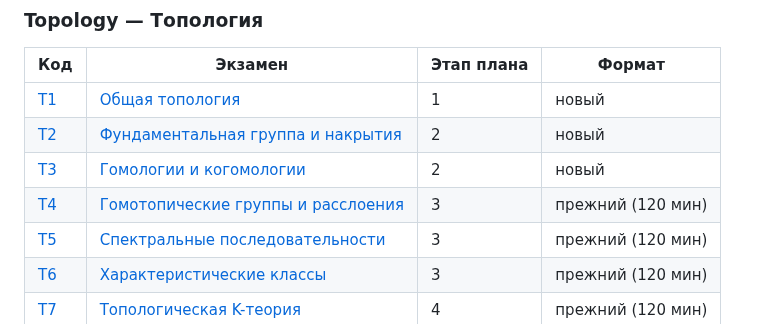
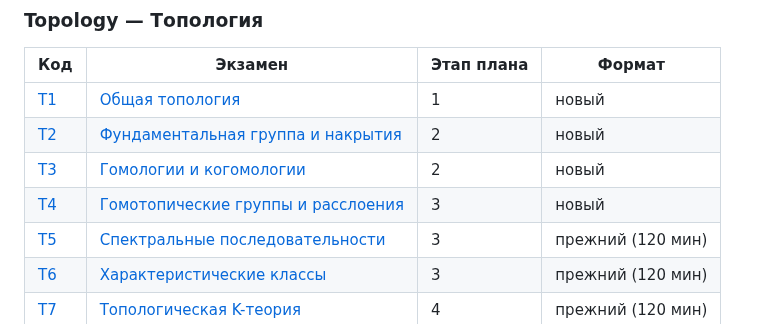
Before and after one commit to NeuroWorknotNeo/Leo, a Markdown page: Reality Check/README.md, the part around the change. GitHub-like rendering.

Commit message:
Reality Check: T4 переведён в новый формат, независимая рецензия
Co-Authored-By: Claude Opus 5.5 <noreply@anthropic.com>

```diff
--- a/Reality Check/README.md
+++ b/Reality Check/README.md
@@ -150,7 +150,7 @@ Reality Check/
 | [T1](PLAN.md#t1) | [Общая топология](Exams/Topology/T1_General_Topology.md) | 1 | новый |
 | [T2](PLAN.md#t2) | [Фундаментальная группа и накрытия](Exams/Topology/T2_Fundamental_Group_and_Coverings.md) | 2 | новый |
 | [T3](PLAN.md#t3) | [Гомологии и когомологии](Exams/Topology/T3_Homology_and_Cohomology.md) | 2 | новый |
-| [T4](PLAN.md#t4) | [Гомотопические группы и расслоения](Exams/Topology/T4_Homotopy_Groups_and_Fibrations.md) | 3 | прежний (120 мин) |
+| [T4](PLAN.md#t4) | [Гомотопические группы и расслоения](Exams/Topology/T4_Homotopy_Groups_and_Fibrations.md) | 3 | новый |
 | [T5](PLAN.md#t5) | [Спектральные последовательности](Exams/Topology/T5_Spectral_Sequences.md) | 3 | прежний (120 мин) |
 | [T6](PLAN.md#t6) | [Характеристические классы](Exams/Topology/T6_Characteristic_Classes.md) | 3 | прежний (120 мин) |
 | [T7](PLAN.md#t7) | [Топологическая K-теория](Exams/Topology/T7_Topological_K-Theory.md) | 4 | прежний (120 мин) |
```
Also changed, not shown: 1 other file.
